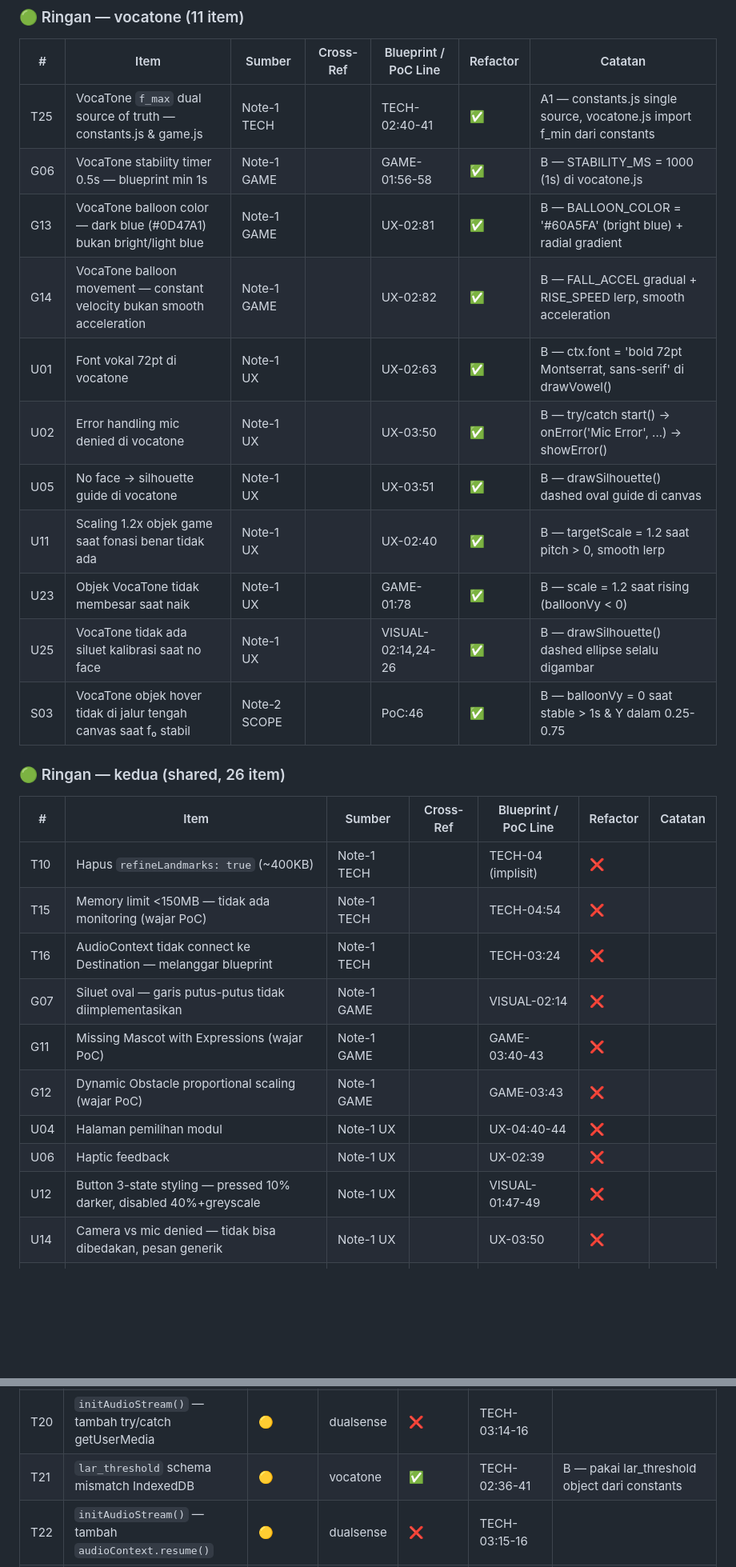
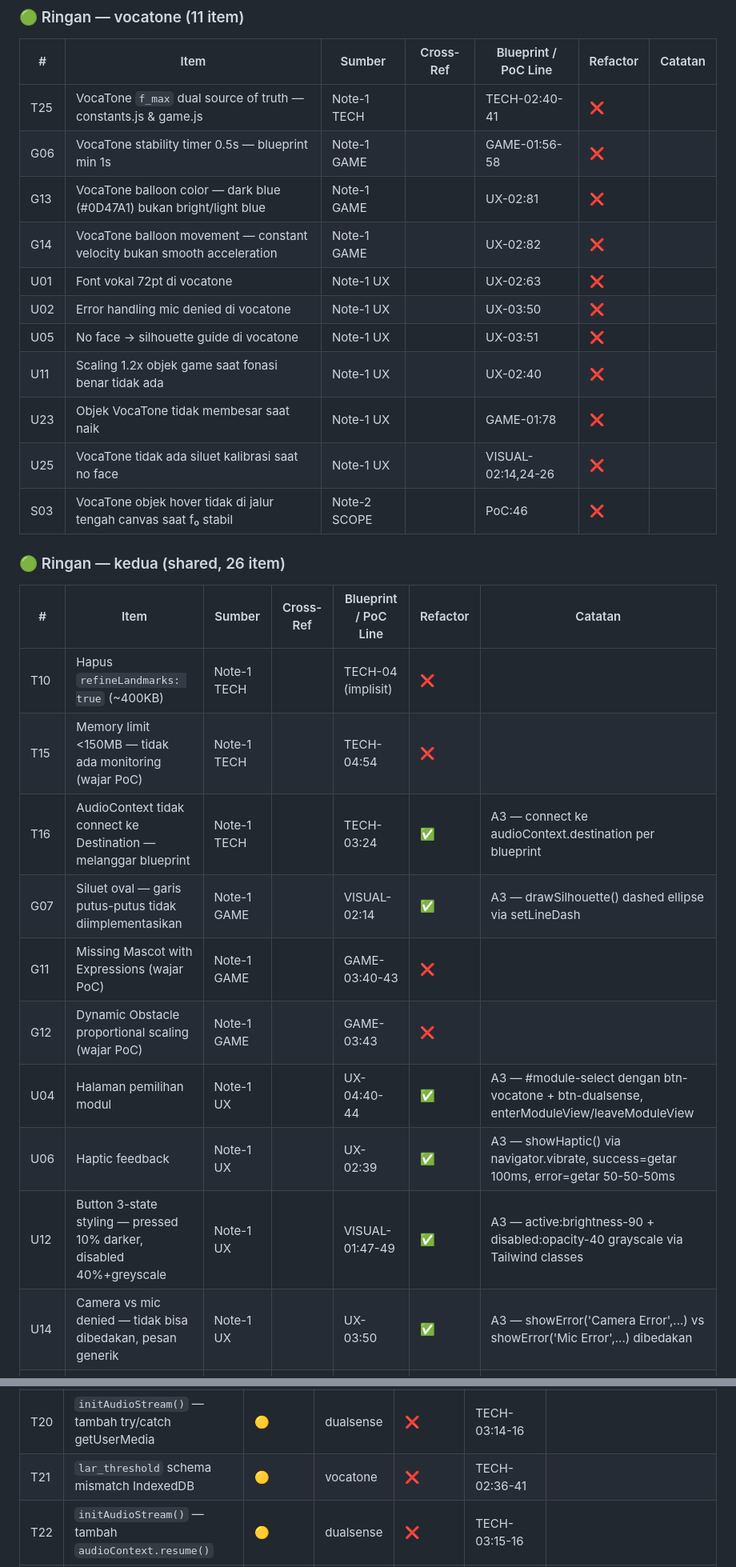
Before and after one commit to MBOEDIK/v-nada, a Markdown page: project_context/refactor_notes/refactor-todolist.md, 2 parts joined by grey strips. Shown at 80% size. Rendered like a GitHub page; blank space fills up the shorter version.

```diff
--- a/project_context/refactor_notes/refactor-todolist.md
+++ b/project_context/refactor_notes/refactor-todolist.md
@@ -185,17 +184,17 @@
 
 | # | Item | Sumber | Cross-Ref | Blueprint / PoC Line | Refactor | Catatan |
 |---|------|--------|-----------|---------------------|----------|---------|
-| T25 | VocaTone `f_max` dual source of truth — constants.js & game.js | Note-1 TECH | | TECH-02:40-41 | ✅ | A1 — constants.js single source, vocatone.js import f_min dari constants |
-| G06 | VocaTone stability timer 0.5s — blueprint min 1s | Note-1 GAME | | GAME-01:56-58 | ✅ | B — STABILITY_MS = 1000 (1s) di vocatone.js |
-| G13 | VocaTone balloon color — dark blue (#0D47A1) bukan bright/light blue | Note-1 GAME | | UX-02:81 | ✅ | B — BALLOON_COLOR = '#60A5FA' (bright blue) + radial gradient |
-| G14 | VocaTone balloon movement — constant velocity bukan smooth acceleration | Note-1 GAME | | UX-02:82 | ✅ | B — FALL_ACCEL gradual + RISE_SPEED lerp, smooth acceleration |
-| U01 | Font vokal 72pt di vocatone | Note-1 UX | | UX-02:63 | ✅ | B — ctx.font = 'bold 72pt Montserrat, sans-serif' di drawVowel() |
-| U02 | Error handling mic denied di vocatone | Note-1 UX | | UX-03:50 | ✅ | B — try/catch start() → onError('Mic Error', ...) → showError() |
-| U05 | No face → silhouette guide di vocatone | Note-1 UX | | UX-03:51 | ✅ | B — drawSilhouette() dashed oval guide di canvas |
-| U11 | Scaling 1.2x objek game saat fonasi benar tidak ada | Note-1 UX | | UX-02:40 | ✅ | B — targetScale = 1.2 saat pitch > 0, smooth lerp |
-| U23 | Objek VocaTone tidak membesar saat naik | Note-1 UX | | GAME-01:78 | ✅ | B — scale = 1.2 saat rising (balloonVy < 0) |
-| U25 | VocaTone tidak ada siluet kalibrasi saat no face | Note-1 UX | | VISUAL-02:14,24-26 | ✅ | B — drawSilhouette() dashed ellipse selalu digambar |
-| S03 | VocaTone objek hover tidak di jalur tengah canvas saat f₀ stabil | Note-2 SCOPE | | PoC:46 | ✅ | B — balloonVy = 0 saat stable > 1s & Y dalam 0.25-0.75 |
+| T25 | VocaTone `f_max` dual source of truth — constants.js & game.js | Note-1 TECH | | TECH-02:40-41 | ❌ | |
+| G06 | VocaTone stability timer 0.5s — blueprint min 1s | Note-1 GAME | | GAME-01:56-58 | ❌ | |
+| G13 | VocaTone balloon color — dark blue (#0D47A1) bukan bright/light blue | Note-1 GAME | | UX-02:81 | ❌ | |
+| G14 | VocaTone balloon movement — constant velocity bukan smooth acceleration | Note-1 GAME | | UX-02:82 | ❌ | |
+| U01 | Font vokal 72pt di vocatone | Note-1 UX | | UX-02:63 | ❌ | |
+| U02 | Error handling mic denied di vocatone | Note-1 UX | | UX-03:50 | ❌ | |
+| U05 | No face → silhouette guide di vocatone | Note-1 UX | | UX-03:51 | ❌ | |
+| U11 | Scaling 1.2x objek game saat fonasi benar tidak ada | Note-1 UX | | UX-02:40 | ❌ | |
+| U23 | Objek VocaTone tidak membesar saat naik | Note-1 UX | | GAME-01:78 | ❌ | |
+| U25 | VocaTone tidak ada siluet kalibrasi saat no face | Note-1 UX | | VISUAL-02:14,24-26 | ❌ | |
+| S03 | VocaTone objek hover tidak di jalur tengah canvas saat f₀ stabil | Note-2 SCOPE | | PoC:46 | ❌ | |
 
 ### 🟢 Ringan — kedua (shared, 26 item)
 
@@ -203,14 +202,14 @@
 |---|------|--------|-----------|---------------------|----------|---------|
 | T10 | Hapus `refineLandmarks: true` (~400KB) | Note-1 TECH | | TECH-04 (implisit) | ❌ | |
 | T15 | Memory limit <150MB — tidak ada monitoring (wajar PoC) | Note-1 TECH | | TECH-04:54 | ❌ | |
-| T16 | AudioContext tidak connect ke Destination — melanggar blueprint | Note-1 TECH | | TECH-03:24 | ❌ | |
-| G07 | Siluet oval — garis putus-putus tidak diimplementasikan | Note-1 GAME | | VISUAL-02:14 | ❌ | |
+| T16 | AudioContext tidak connect ke Destination — melanggar blueprint | Note-1 TECH | | TECH-03:24 | ✅ | A3 — connect ke audioContext.destination per blueprint |
+| G07 | Siluet oval — garis putus-putus tidak diimplementasikan | Note-1 GAME | | VISUAL-02:14 | ✅ | A3 — drawSilhouette() dashed ellipse via setLineDash |
 | G11 | Missing Mascot with Expressions (wajar PoC) | Note-1 GAME | | GAME-03:40-43 | ❌ | |
 | G12 | Dynamic Obstacle proportional scaling (wajar PoC) | Note-1 GAME | | GAME-03:43 | ❌ | |
-| U04 | Halaman pemilihan modul | Note-1 UX | | UX-04:40-44 | ❌ | |
-| U06 | Haptic feedback | Note-1 UX | | UX-02:39 | ❌ | |
-| U12 | Button 3-state styling — pressed 10% darker, disabled 40%+greyscale | Note-1 UX | | VISUAL-01:47-49 | ❌ | |
-| U14 | Camera vs mic denied — tidak bisa dibedakan, pesan generik | Note-1 UX | | UX-03:50 | ❌ | |
+| U04 | Halaman pemilihan modul | Note-1 UX | | UX-04:40-44 | ✅ | A3 — #module-select dengan btn-vocatone + btn-dualsense, enterModuleView/leaveModuleView |
+| U06 | Haptic feedback | Note-1 UX | | UX-02:39 | ✅ | A3 — showHaptic() via navigator.vibrate, success=getar 100ms, error=getar 50-50-50ms |
+| U12 | Button 3-state styling — pressed 10% darker, disabled 40%+greyscale | Note-1 UX | | VISUAL-01:47-49 | ✅ | A3 — active:brightness-90 + disabled:opacity-40 grayscale via Tailwind classes | |
+| U14 | Camera vs mic denied — tidak bisa dibedakan, pesan generik | Note-1 UX | | UX-03:50 | ✅ | A3 — showError('Camera Error',...) vs showError('Mic Error',...) dibedakan | |
 | U15 | Icon-based navigation — masih teks (wajar PoC) | Note-1 UX | | UX-02:51-53 | ❌ | |
 | U16 | Halaman history sesi latihan tidak ada (wajar PoC) | Note-1 UX | | UX-04:18 | ❌ | |
 | U17 | Splash screen tidak ada (wajar PoC) | Note-1 UX | | UX-04:16 | ❌ | |
@@ -251,7 +250,7 @@
 | T18 | `autocorrelationPitch()` — ganti Map dg Float64Array | 🟡 | dualsense | ❌ | TECH-03:27, TECH-04:54 | |
 | T19 | Camera fallback 480p→360p cleanup stream gagal | 🟡 | dualsense | ❌ | TECH-04:14-16 | |
 | T20 | `initAudioStream()` — tambah try/catch getUserMedia | 🟡 | dualsense | ❌ | TECH-03:14-16 | |
-| T21 | `lar_threshold` schema mismatch IndexedDB | 🟡 | vocatone | ✅ | TECH-02:36-41 | B — pakai lar_threshold object dari constants |
+| T21 | `lar_threshold` schema mismatch IndexedDB | 🟡 | vocatone | ❌ | TECH-02:36-41 | |
 | T22 | `initAudioStream()` — tambah `audioContext.resume()` | 🟡 | dualsense | ❌ | TECH-03:15-16 | |
 | T23 | `stopSession()` — reset semua state variables | 🟡 | dualsense | ❌ | TECH-04:41-43 | |
 | T26 | IndexedDB pipeline dead code — `saveProfile()` | 🟡 | kedua | ✅ | TECH-02:36-41 | |
```
Also changed, not shown: other parts of project_context/refactor_notes/refactor-todolist.md (+138 -139 lines), project_context/refactor_notes/CHECKPOINT.md (+35 -58 lines).
